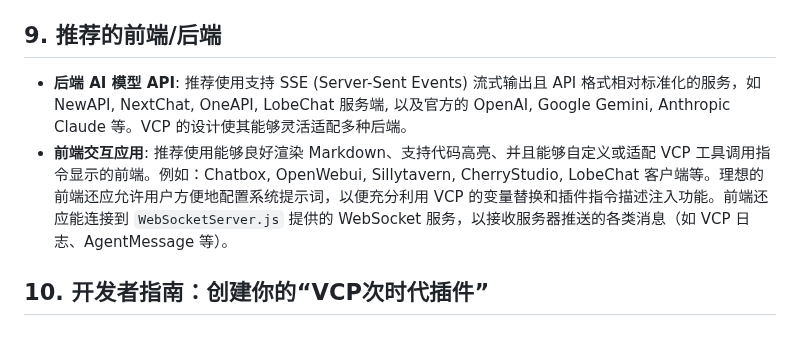
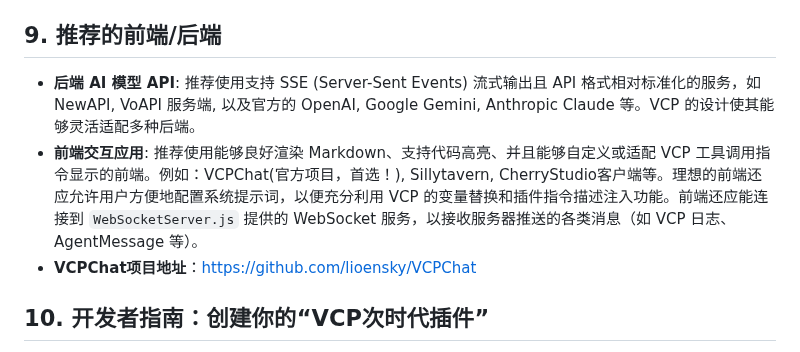
Before and after one commit to zolacoco/VCPToolBox, a Markdown page: README.md, the part around the change. Rendered like a GitHub page.

```diff
--- a/README.md
+++ b/README.md
@@ -422,8 +422,9 @@ docker-compose up --build -d
 
 ## 9. 推荐的前端/后端
 
-- **后端 AI 模型 API**: 推荐使用支持 SSE (Server-Sent Events) 流式输出且 API 格式相对标准化的服务，如 NewAPI, NextChat, OneAPI, LobeChat 服务端, 以及官方的 OpenAI, Google Gemini, Anthropic Claude 等。VCP 的设计使其能够灵活适配多种后端。
-- **前端交互应用**: 推荐使用能够良好渲染 Markdown、支持代码高亮、并且能够自定义或适配 VCP 工具调用指令显示的前端。例如：Chatbox, OpenWebui, Sillytavern, CherryStudio, LobeChat 客户端等。理想的前端还应允许用户方便地配置系统提示词，以便充分利用 VCP 的变量替换和插件指令描述注入功能。前端还应能连接到 `WebSocketServer.js` 提供的 WebSocket 服务，以接收服务器推送的各类消息（如 VCP 日志、AgentMessage 等）。
+- **后端 AI 模型 API**: 推荐使用支持 SSE (Server-Sent Events) 流式输出且 API 格式相对标准化的服务，如 NewAPI, VoAPI 服务端, 以及官方的 OpenAI, Google Gemini, Anthropic Claude 等。VCP 的设计使其能够灵活适配多种后端。
+- **前端交互应用**: 推荐使用能够良好渲染 Markdown、支持代码高亮、并且能够自定义或适配 VCP 工具调用指令显示的前端。例如：VCPChat(官方项目，首选！), Sillytavern, CherryStudio客户端等。理想的前端还应允许用户方便地配置系统提示词，以便充分利用 VCP 的变量替换和插件指令描述注入功能。前端还应能连接到 `WebSocketServer.js` 提供的 WebSocket 服务，以接收服务器推送的各类消息（如 VCP 日志、AgentMessage 等）。
+- **VCPChat项目地址**：https://github.com/lioensky/VCPChat
 
 ## 10. 开发者指南：创建你的“VCP次时代插件”
 
```
